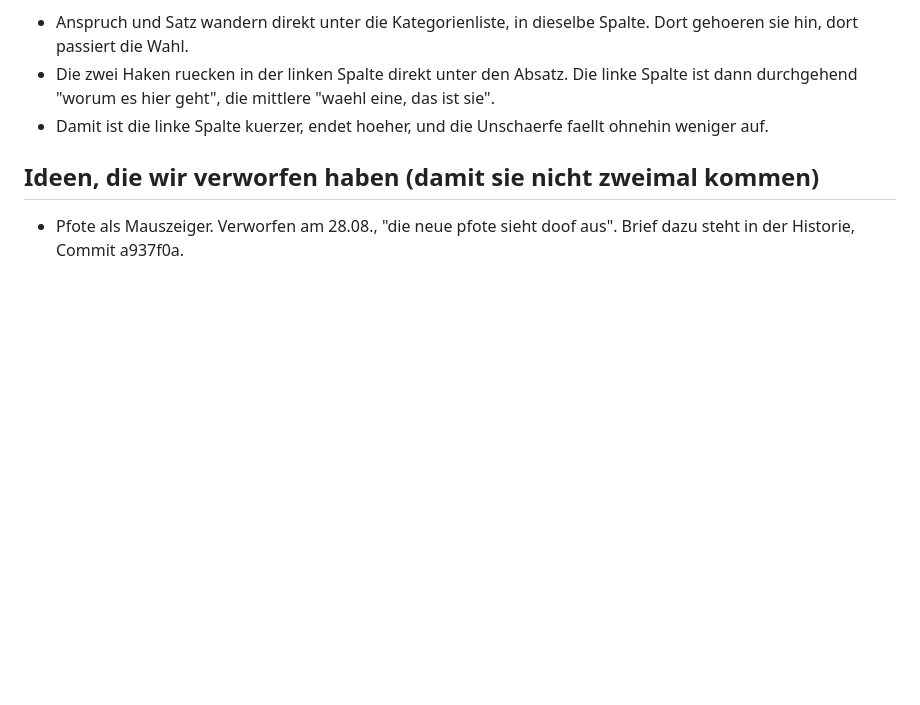
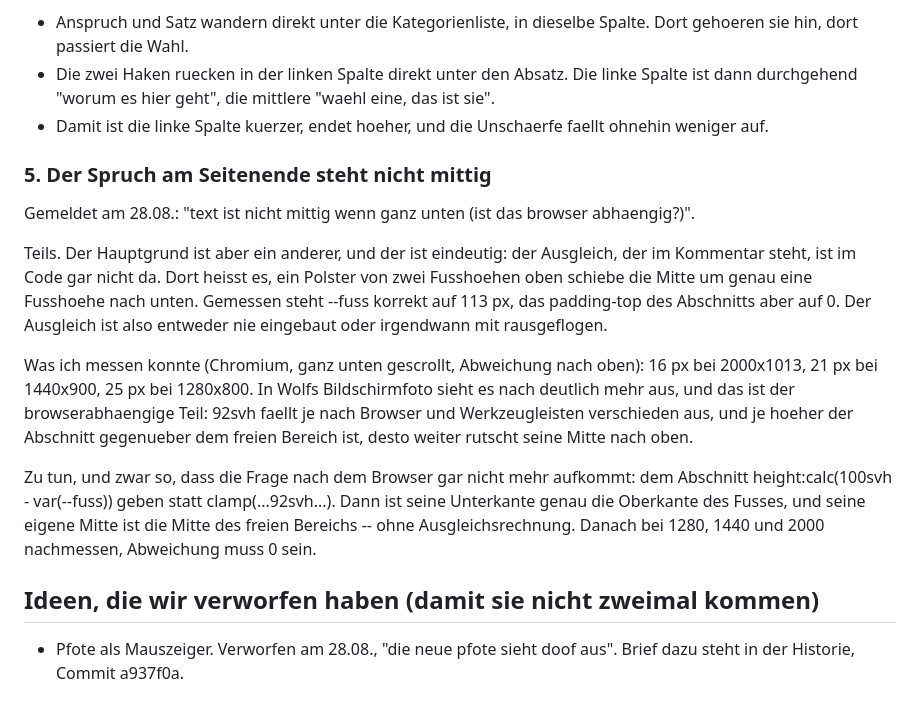
Before and after one commit to cozyquizapp/cozywolf-landing, a Markdown page: TODO.md, the part around the change. Rendered like a GitHub page; blank space fills up the shorter version.

Commit message:
TODO: der Spruch steht nicht mittig, und der Ausgleich dafuer fehlt im Code

```diff
--- a/TODO.md
+++ b/TODO.md
@@ -83,6 +83,31 @@ Mein Vorschlag, statt beider Varianten aus der Meldung:
  * Damit ist die linke Spalte kuerzer, endet hoeher, und die Unschaerfe faellt
    ohnehin weniger auf.
 
+### 5. Der Spruch am Seitenende steht nicht mittig
+
+Gemeldet am 28.08.: "text ist nicht mittig wenn ganz unten (ist das browser
+abhaengig?)".
+
+Teils. Der Hauptgrund ist aber ein anderer, und der ist eindeutig: der
+Ausgleich, der im Kommentar steht, ist im Code gar nicht da. Dort heisst es,
+ein Polster von zwei Fusshoehen oben schiebe die Mitte um genau eine Fusshoehe
+nach unten. Gemessen steht --fuss korrekt auf 113 px, das padding-top des
+Abschnitts aber auf 0. Der Ausgleich ist also entweder nie eingebaut oder
+irgendwann mit rausgeflogen.
+
+Was ich messen konnte (Chromium, ganz unten gescrollt, Abweichung nach oben):
+16 px bei 2000x1013, 21 px bei 1440x900, 25 px bei 1280x800. In Wolfs
+Bildschirmfoto sieht es nach deutlich mehr aus, und das ist der browserabhaengige
+Teil: 92svh faellt je nach Browser und Werkzeugleisten verschieden aus, und
+je hoeher der Abschnitt gegenueber dem freien Bereich ist, desto weiter
+rutscht seine Mitte nach oben.
+
+Zu tun, und zwar so, dass die Frage nach dem Browser gar nicht mehr aufkommt:
+dem Abschnitt height:calc(100svh - var(--fuss)) geben statt clamp(...92svh...).
+Dann ist seine Unterkante genau die Oberkante des Fusses, und seine eigene
+Mitte ist die Mitte des freien Bereichs -- ohne Ausgleichsrechnung. Danach bei
+1280, 1440 und 2000 nachmessen, Abweichung muss 0 sein.
+
 ## Ideen, die wir verworfen haben (damit sie nicht zweimal kommen)
 
 * Pfote als Mauszeiger. Verworfen am 28.08., "die neue pfote sieht doof aus".
```
